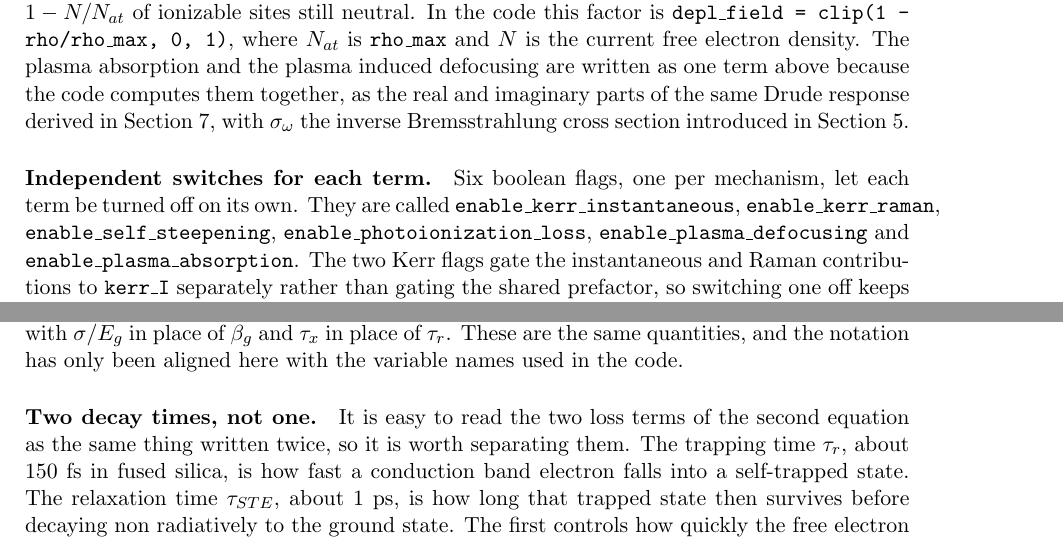
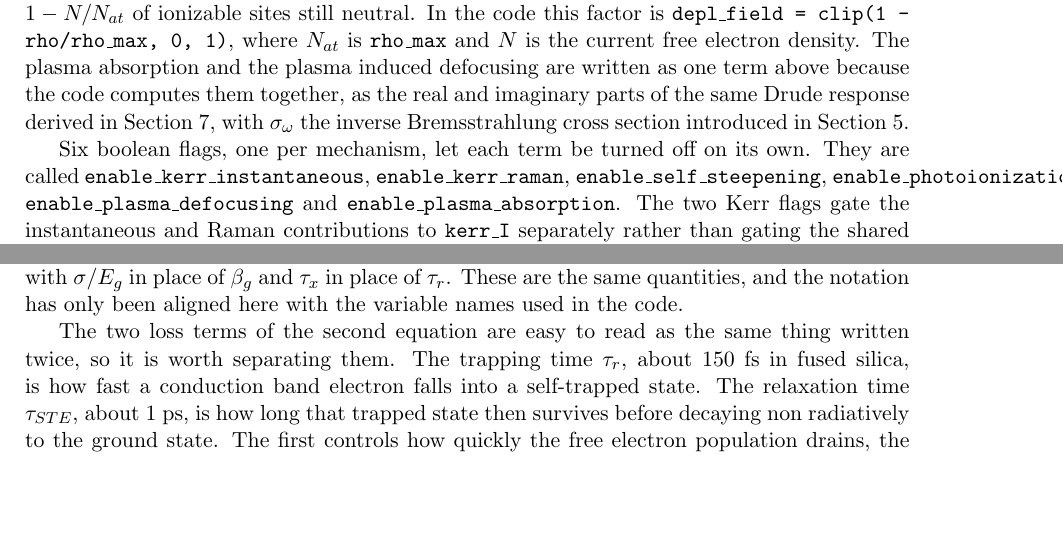
Before and after one commit to omatousou/Rapport, a LaTeX document (.github/latex_project_text/main.tex, which reads .github/latex_project_text/sections/11_propagation_equation.tex): two parts of pages 17 and 18 of 55, joined at a grey line, cut so that both start at the same text, the shorter picture padded with empty space. Compiled offline with pdfLaTeX.

Commit message:
Retire les titres en gras des paragraphes de la section 11
Les trois \paragraph{...} de la section 11 mettaient un titre en gras au
milieu du texte, ce qui coupe la lecture. Le contenu est conserve tel quel,
la premiere phrase est simplement reecrite pour ouvrir le paragraphe
d'elle-meme. Aucun gras ni italique ne subsiste dans les sections 11 a 14.

Co-Authored-By: Claude Sonnet 5 <noreply@anthropic.com>
Claude-Session: https://claude.ai/code/session_01Ly1fp2Zkw8bxc6Fp76z24m

```diff
--- a/.github/latex_project_text/sections/11_propagation_equation.tex
+++ b/.github/latex_project_text/sections/11_propagation_equation.tex
@@ -54,7 +54,7 @@ The Kerr, self-steepening and Raman terms are computed together in \texttt{Nonli
 
 The photoionization loss term removes energy from the field at exactly the rate needed to promote electrons to the conduction band at the Keldysh rate $W_{PI}$, throttled by the fraction $1-N/N_{at}$ of ionizable sites still neutral. In the code this factor is \texttt{depl\_field = clip(1 - rho/rho\_max, 0, 1)}, where $N_{at}$ is \texttt{rho\_max} and $N$ is the current free electron density. The plasma absorption and the plasma induced defocusing are written as one term above because the code computes them together, as the real and imaginary parts of the same Drude response derived in Section~7, with $\sigma_\omega$ the inverse Bremsstrahlung cross section introduced in Section~5.
 
-\paragraph{Independent switches for each term.} Six boolean flags, one per mechanism, let each term be turned off on its own. They are called \texttt{enable\_kerr\_instantaneous}, \texttt{enable\_kerr\_raman}, \texttt{enable\_self\_steepening}, \texttt{enable\_photoionization\_loss}, \texttt{enable\_plasma\_defocusing} and \texttt{enable\_plasma\_absorption}. The two Kerr flags gate the instantaneous and Raman contributions to \texttt{kerr\_I} separately rather than gating the shared prefactor, so switching one off keeps the correct $(1-f_R)$ and $f_R$ weights on the other. Turning off \texttt{enable\_photoionization\_loss} removes the loss from the field equation only. Carrier generation keeps running off the same Keldysh rate, so the plasma still forms and the beam still defocuses, which separates the energy cost of ionization from its optical effect. This is what the ablation study in the accompanying notebook uses to test what each term actually does to the beam, instead of only reading it off the equation.
+Six boolean flags, one per mechanism, let each term be turned off on its own. They are called \texttt{enable\_kerr\_instantaneous}, \texttt{enable\_kerr\_raman}, \texttt{enable\_self\_steepening}, \texttt{enable\_photoionization\_loss}, \texttt{enable\_plasma\_defocusing} and \texttt{enable\_plasma\_absorption}. The two Kerr flags gate the instantaneous and Raman contributions to \texttt{kerr\_I} separately rather than gating the shared prefactor, so switching one off keeps the correct $(1-f_R)$ and $f_R$ weights on the other. Turning off \texttt{enable\_photoionization\_loss} removes the loss from the field equation only. Carrier generation keeps running off the same Keldysh rate, so the plasma still forms and the beam still defocuses, which separates the energy cost of ionization from its optical effect. This is what the ablation study in the accompanying notebook uses to test what each term actually does to the beam, instead of only reading it off the equation.
 
 The solver also keeps a spectral mask, \texttt{spec\_mask}, multiplying \texttt{T\_op}. The reason is that $T=1+\Omega/\omega_0$ becomes negative for absolute frequencies below zero, and this sign flip was found to be numerically unstable, amplified by up to a factor of nine per step once the operator is squared. The mask is a smooth tanh window that suppresses the field outside the wavelength range where the Sellmeier fit is valid, $\lambda\in[0.18,5]\ \mu\text{m}$, and is controlled by \texttt{enable\_spectral\_filter}, on by default. It has no effect on the physical, non negative frequency part of the spectrum.
 
@@ -80,7 +80,7 @@ The two populations exchange carriers in both directions. Trapping moves electro
 
 Note the correspondence with Section~5. There, the same pair of equations was written with $\sigma/E_g$ in place of $\beta_g$ and $\tau_x$ in place of $\tau_r$. These are the same quantities, and the notation has only been aligned here with the variable names used in the code.
 
-\paragraph{Two decay times, not one.} It is easy to read the two loss terms of the second equation as the same thing written twice, so it is worth separating them. The trapping time $\tau_r$, about $150\ \text{fs}$ in fused silica, is how fast a conduction band electron falls into a self-trapped state. The relaxation time $\tau_{STE}$, about $1\ \text{ps}$, is how long that trapped state then survives before decaying non radiatively to the ground state. The first controls how quickly the free electron population drains, the second controls how long the trapped population, and the index change it produces through Section~11.4, persists after the pump pulse has left. The second time is set by \texttt{Config.tau\_ste} and defaults to \texttt{None}, which disables that channel entirely. Since the probe measurements of Section~14 extend to picosecond delays, this term matters for the late part of the phase curve even though it barely affects the pulse itself.
+The two loss terms of the second equation are easy to read as the same thing written twice, so it is worth separating them. The trapping time $\tau_r$, about $150\ \text{fs}$ in fused silica, is how fast a conduction band electron falls into a self-trapped state. The relaxation time $\tau_{STE}$, about $1\ \text{ps}$, is how long that trapped state then survives before decaying non radiatively to the ground state. The first controls how quickly the free electron population drains, the second controls how long the trapped population, and the index change it produces through Section~11.4, persists after the pump pulse has left. The second time is set by \texttt{Config.tau\_ste} and defaults to \texttt{None}, which disables that channel entirely. Since the probe measurements of Section~14 extend to picosecond delays, this term matters for the late part of the phase curve even though it barely affects the pulse itself.
 
 \begin{figure}[htbp]
     \centering
```
Also changed, not shown: .github/latex_project_text/sections/11_propagation_equation.tex (2 more changed lines).
